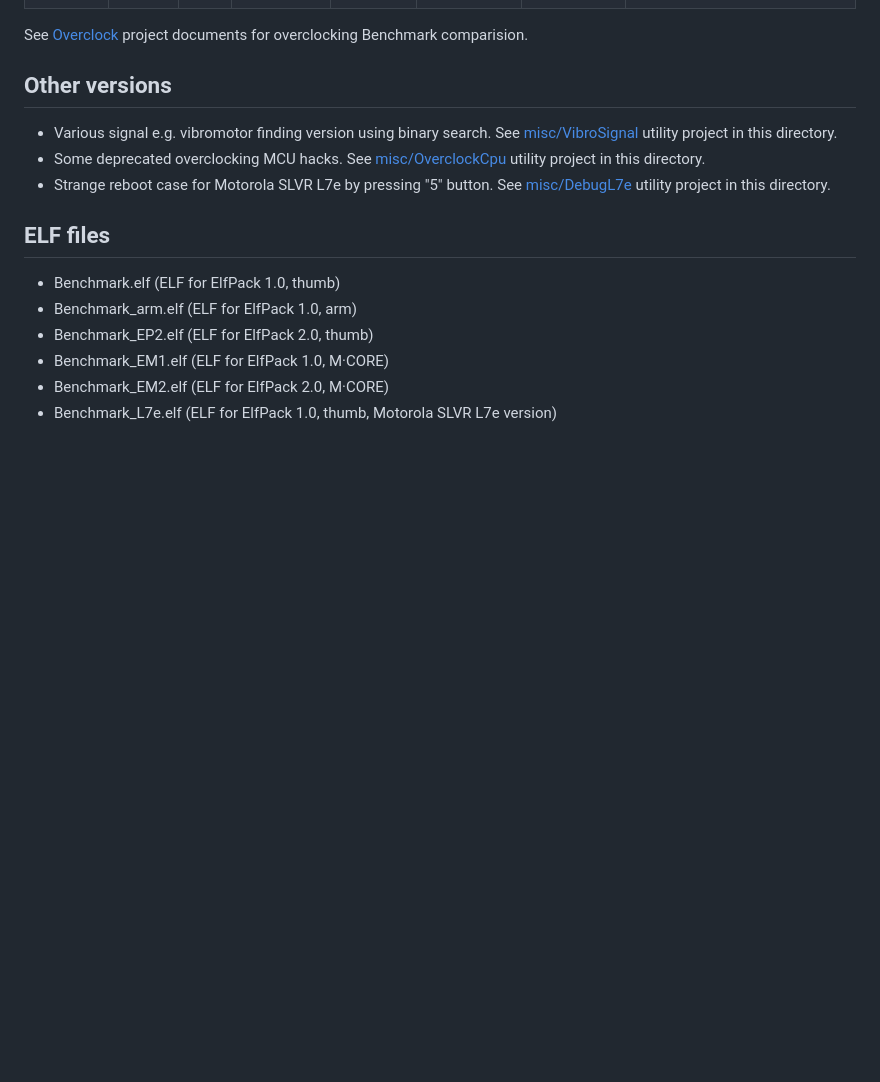
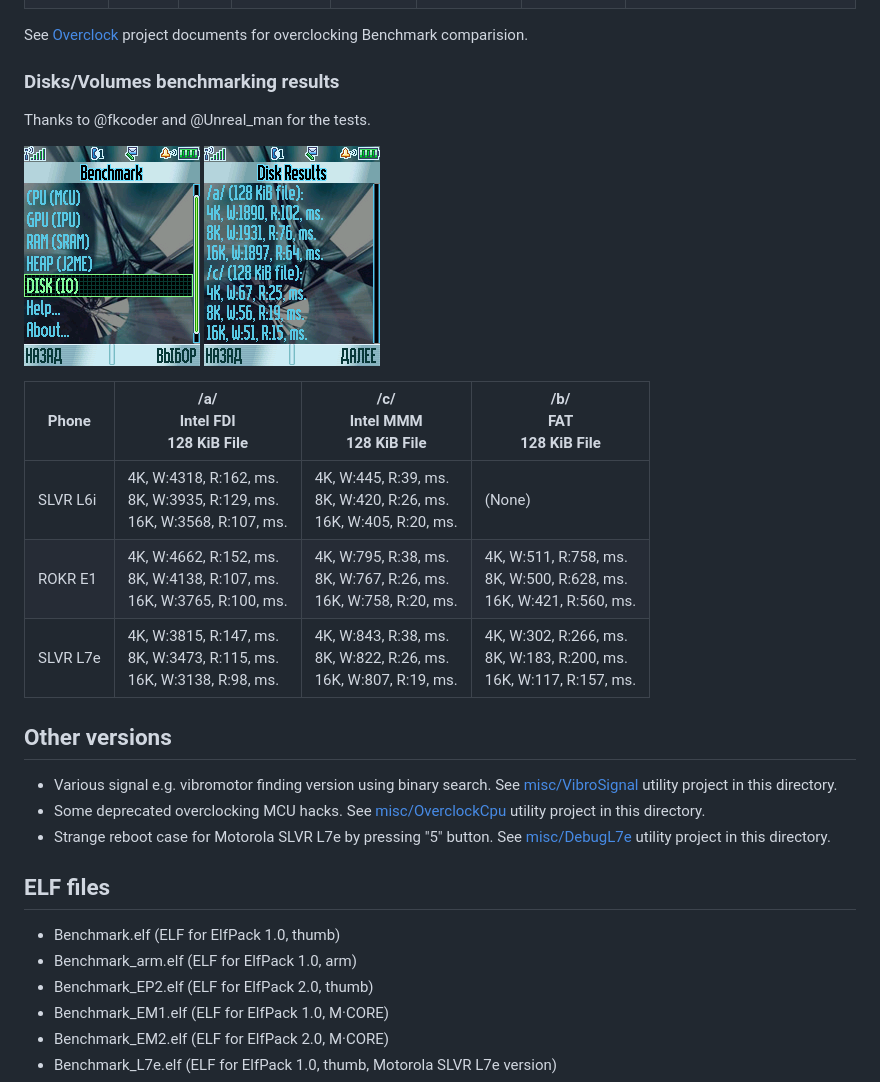
Before and after one commit to EXL/P2kElfs, a Markdown page: Benchmark/ReadMe.md, the part around the change. Drawn GitHub-style; pictures changed too: images/Screenshot_Benchmark_E1_8.png (added), images/Screenshot_Benchmark_E1_9.png (added); blank space fills up the shorter version.

Commit message:
[Benchmark]: Add DISK (IO) benchmarking results

```diff
--- a/Benchmark/ReadMe.md
+++ b/Benchmark/ReadMe.md
@@ -44,6 +44,18 @@ See [Overclocking and Benchmakring old Motorola P2K phones (52 MHz to 65 MHz)](h
 
 See [Overclock](../Overclock) project documents for overclocking Benchmark comparision.
 
+### Disks/Volumes benchmarking results
+
+Thanks to @fkcoder and @Unreal_man for the tests.
+
+![Screenshot of Benchmark from Motorola E1 8](../images/Screenshot_Benchmark_E1_8.png) ![Screenshot of Benchmark from Motorola E1 9](../images/Screenshot_Benchmark_E1_9.png)
+
+| Phone    | /a/ <br /> Intel FDI <br />  128 KiB File                                             | /c/ <br /> Intel MMM <br /> 128 KiB File                                         | /b/ <br /> FAT <br /> 128 KiB File                                                  |
+|----------|---------------------------------------------------------------------------------------|----------------------------------------------------------------------------------|-------------------------------------------------------------------------------------|
+| SLVR L6i | 4K, W:4318, R:162, ms. <br /> 8K, W:3935, R:129, ms. <br /> 16K, W:3568, R:107, ms.   | 4K, W:445, R:39, ms. <br /> 8K, W:420, R:26, ms. <br /> 16K, W:405, R:20, ms.    | (None)                                                                              |
+| ROKR E1  | 4K, W:4662, R:152, ms. <br /> 8K, W:4138, R:107, ms. <br /> 16K, W:3765, R:100, ms.   | 4K, W:795, R:38, ms. <br /> 8K, W:767, R:26, ms. <br /> 16K, W:758, R:20, ms.    | 4K, W:511, R:758, ms. <br /> 8K, W:500, R:628, ms. <br /> 16K, W:421, R:560, ms.    |
+| SLVR L7e | 4K, W:3815, R:147, ms. <br /> 8K, W:3473, R:115, ms. <br /> 16K, W:3138, R:98, ms.    | 4K, W:843, R:38, ms. <br /> 8K, W:822, R:26, ms. <br /> 16K, W:807, R:19, ms.    | 4K, W:302, R:266, ms. <br /> 8K, W:183, R:200, ms. <br /> 16K, W:117, R:157, ms.    |
+
 ## Other versions
 
 * Various signal e.g. vibromotor finding version using binary search. See [misc/VibroSignal](misc/VibroSignal) utility project in this directory.
```
